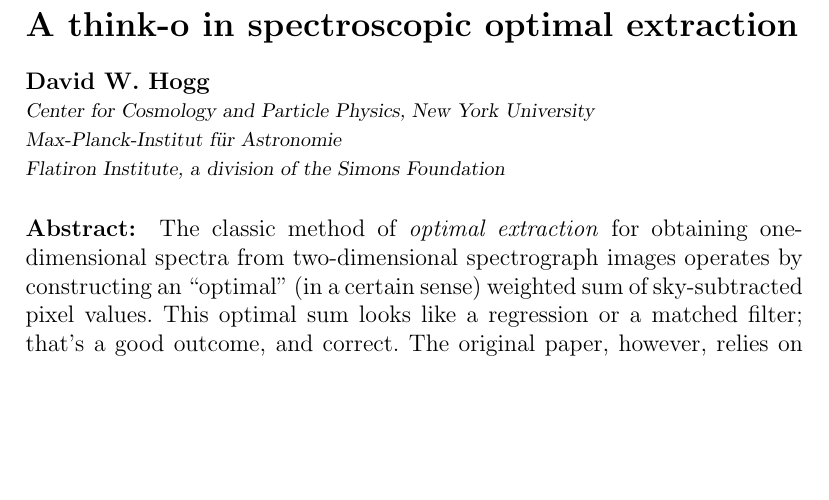
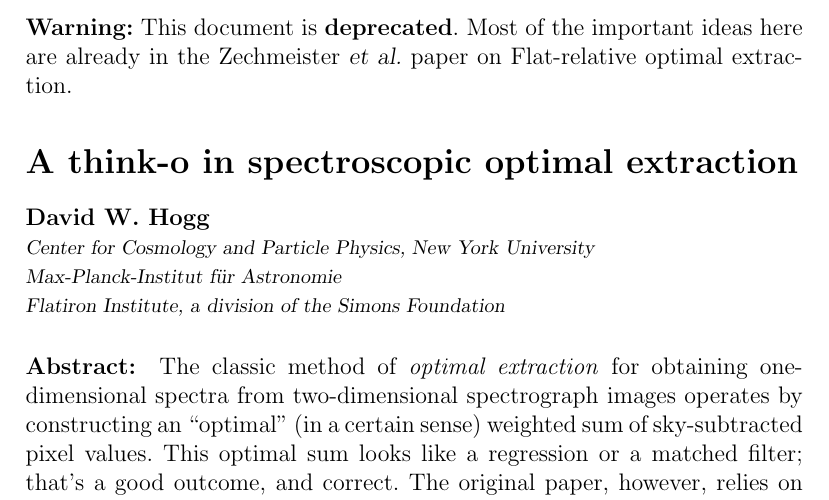
Before and after one commit to davidwhogg/OptimalExtraction, a LaTeX document (nonoptimal.tex): part of page 1 of 3, cut at the place of the change, the shorter picture padded with empty space. Compiled offline with pdfLaTeX.

Commit message:
deprecated

```diff
--- a/nonoptimal.tex
+++ b/nonoptimal.tex
@@ -5,6 +5,12 @@
 \setlength{\parindent}{1.1\baselineskip}
 
 \begin{document}\sloppy\sloppypar\raggedbottom\frenchspacing
+
+\noindent
+\textbf{Warning:}
+This document is \textbf{deprecated}.
+Most of the important ideas here are already in the Zechmeister \textsl{et al.}
+paper on Flat-relative optimal extraction.
 
 \section*{A think-o in spectroscopic optimal extraction}
 
```
